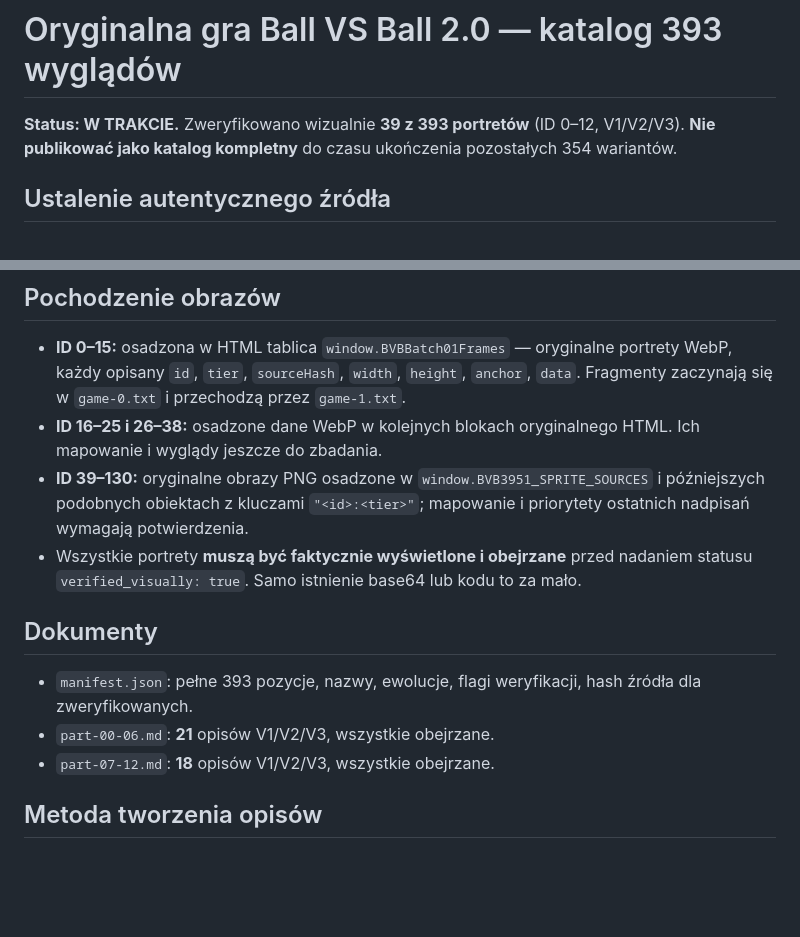
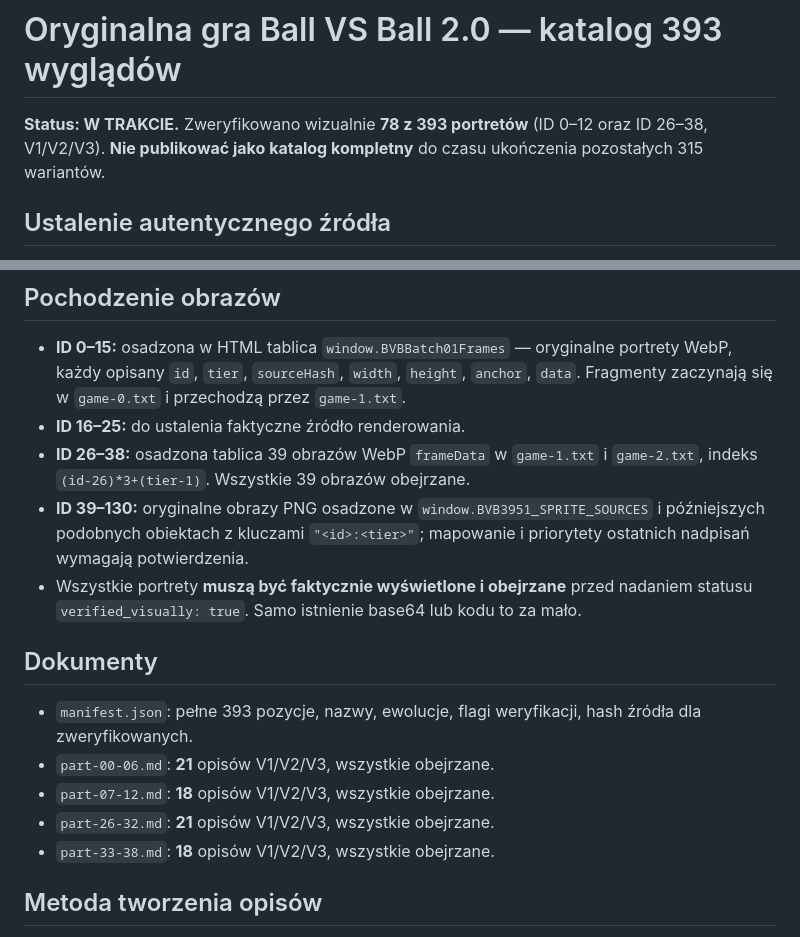
Before and after one commit to shadow31905/ball-vs-ball, a Markdown page: docs/original-393/README.md, 2 parts joined by grey strips. Rendered like a GitHub page; blank space fills up the shorter version.

Commit message:
docs: update visual catalog status to 78/393 verified

```diff
--- a/docs/original-393/README.md
+++ b/docs/original-393/README.md
@@ -1,6 +1,6 @@
 # Oryginalna gra Ball VS Ball 2.0 — katalog 393 wyglądów
 
-**Status: W TRAKCIE.** Zweryfikowano wizualnie **39 z 393 portretów** (ID 0–12, V1/V2/V3). **Nie publikować jako katalog kompletny** do czasu ukończenia pozostałych 354 wariantów.
+**Status: W TRAKCIE.** Zweryfikowano wizualnie **78 z 393 portretów** (ID 0–12 oraz ID 26–38, V1/V2/V3). **Nie publikować jako katalog kompletny** do czasu ukończenia pozostałych 315 wariantów.
 
 ## Ustalenie autentycznego źródła
 
@@ -11,7 +11,8 @@ W `rework/game-0.txt` jest oryginalna lista `RAW_BALLS` zawierająca **131 wpis
 ## Pochodzenie obrazów
 
 - **ID 0–15:** osadzona w HTML tablica `window.BVBBatch01Frames` — oryginalne portrety WebP, każdy opisany `id`, `tier`, `sourceHash`, `width`, `height`, `anchor`, `data`. Fragmenty zaczynają się w `game-0.txt` i przechodzą przez `game-1.txt`.
-- **ID 16–25 i 26–38:** osadzone dane WebP w kolejnych blokach oryginalnego HTML. Ich mapowanie i wyglądy jeszcze do zbadania.
+- **ID 16–25:** do ustalenia faktyczne źródło renderowania.
+- **ID 26–38:** osadzona tablica 39 obrazów WebP `frameData` w `game-1.txt` i `game-2.txt`, indeks `(id-26)*3+(tier-1)`. Wszystkie 39 obrazów obejrzane.
 - **ID 39–130:** oryginalne obrazy PNG osadzone w `window.BVB3951_SPRITE_SOURCES` i późniejszych podobnych obiektach z kluczami `"<id>:<tier>"`; mapowanie i priorytety ostatnich nadpisań wymagają potwierdzenia.
 - Wszystkie portrety **muszą być faktycznie wyświetlone i obejrzane** przed nadaniem statusu `verified_visually: true`. Samo istnienie base64 lub kodu to za mało.
 
@@ -20,6 +21,8 @@ W `rework/game-0.txt` jest oryginalna lista `RAW_BALLS` zawierająca **131 wpis
 - `manifest.json`: pełne 393 pozycje, nazwy, ewolucje, flagi weryfikacji, hash źródła dla zweryfikowanych.
 - `part-00-06.md`: **21** opisów V1/V2/V3, wszystkie obejrzane.
 - `part-07-12.md`: **18** opisów V1/V2/V3, wszystkie obejrzane.
+- `part-26-32.md`: **21** opisów V1/V2/V3, wszystkie obejrzane.
+- `part-33-38.md`: **18** opisów V1/V2/V3, wszystkie obejrzane.
 
 ## Metoda tworzenia opisów
 
```
